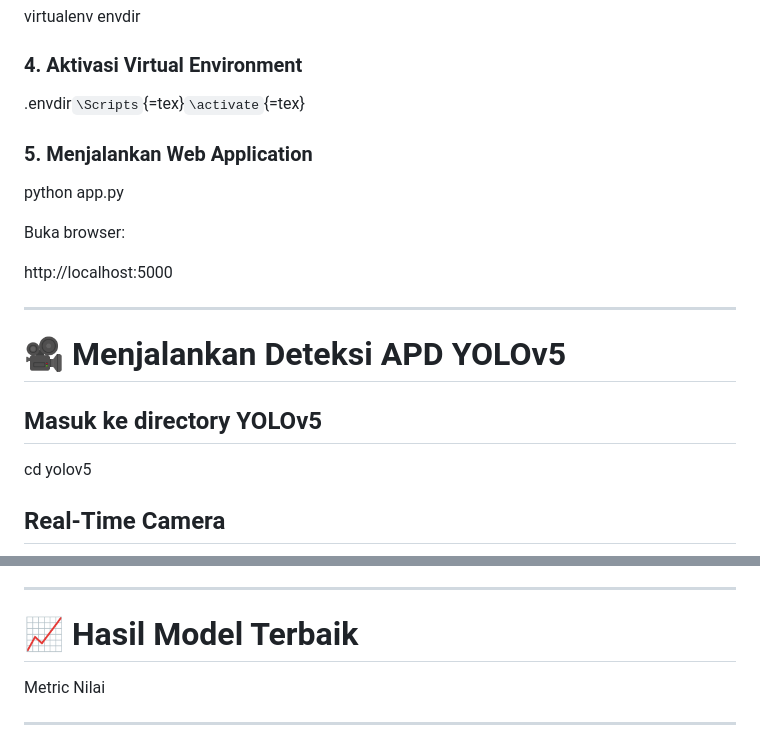
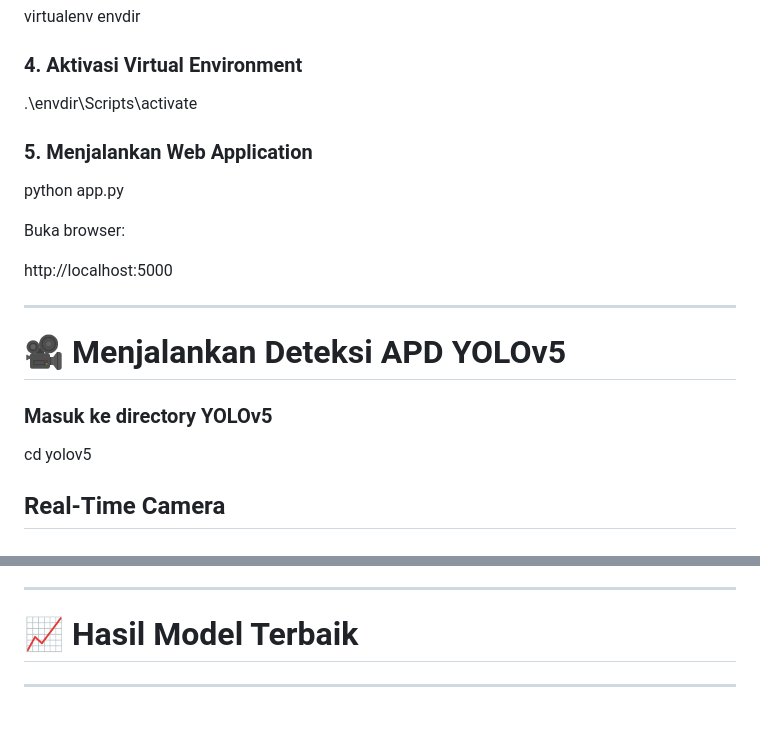
Before and after one commit to AnjasArd/Project_SOCA, a Markdown page: README.md, 2 parts joined by grey strips. GitHub-like rendering; blank space fills up the shorter version.

```diff
--- a/README.md
+++ b/README.md
@@ -69,7 +69,7 @@ virtualenv envdir
 
 ### 4. Aktivasi Virtual Environment
 
-.envdir`\Scripts`{=tex}`\activate`{=tex}
+.\envdir\Scripts\activate
 
 ### 5. Menjalankan Web Application
 
@@ -83,7 +83,7 @@ http://localhost:5000
 
 # 🎥 Menjalankan Deteksi APD YOLOv5
 
-## Masuk ke directory YOLOv5
+### Masuk ke directory YOLOv5
 
 cd yolov5
 
@@ -119,9 +119,6 @@ Total dataset: **808 gambar teranotasi** dengan resolusi **640×640**.
 ---
 
 # 📈 Hasil Model Terbaik
-
-Metric Nilai
-
 ---
 
 - Precision 0.91
```
Also changed, not shown: other parts of README.md (+5 -5 lines).
